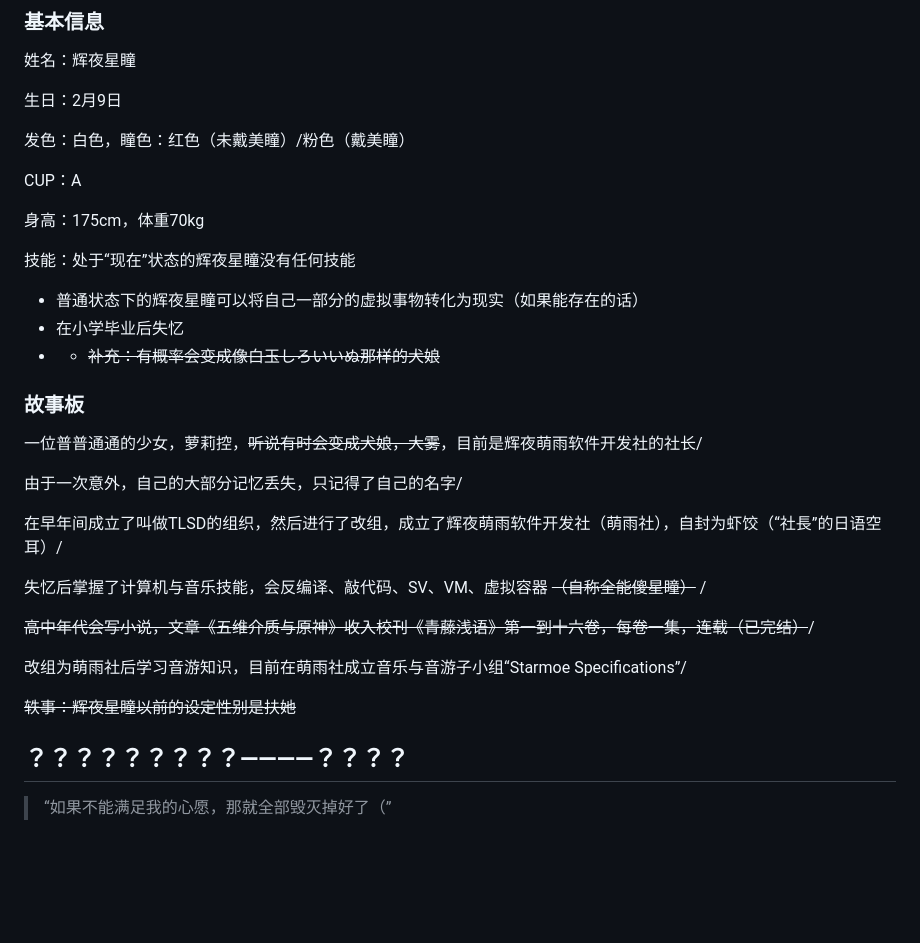
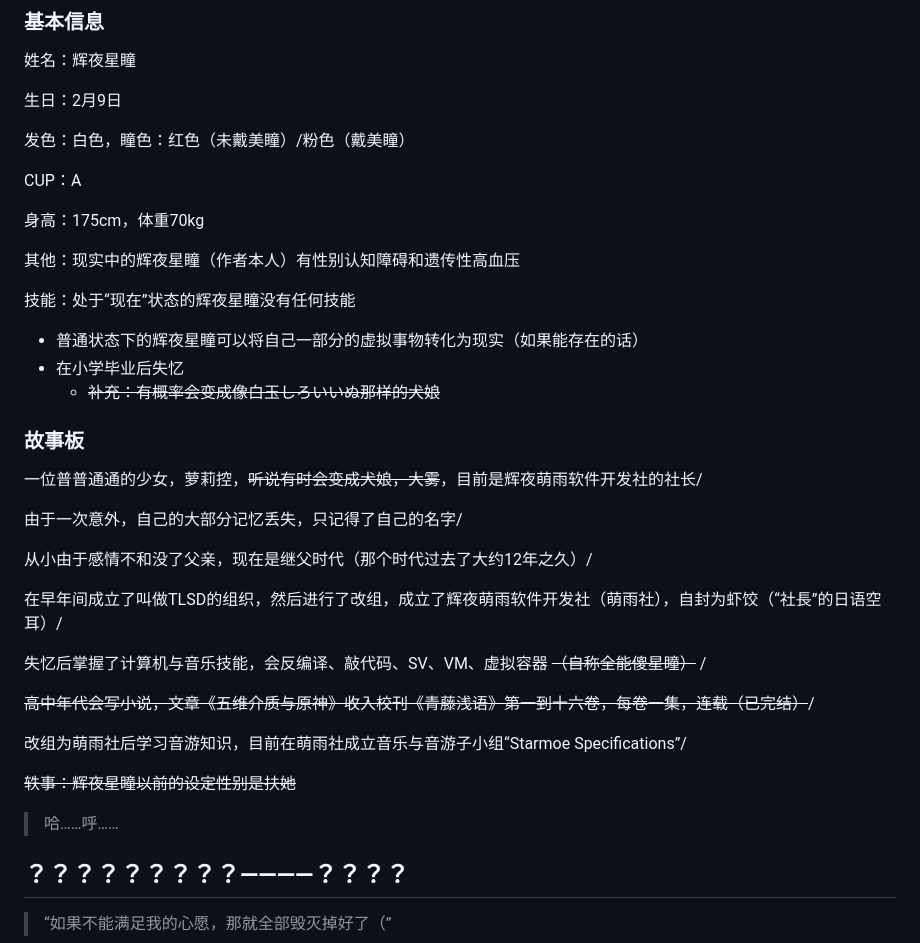
Before and after one commit to EastCation/moerain, a Markdown page: 辉夜星瞳人设说明书.md, the part around one of its changes. Rendered like a GitHub page; blank space fills up the shorter version.

```diff
--- a/辉夜星瞳人设说明书.md
+++ b/辉夜星瞳人设说明书.md
@@ -52,17 +54,21 @@ CUP：A
 
 身高：175cm，体重70kg
 
+其他：现实中的辉夜星瞳（作者本人）有性别认知障碍和遗传性高血压
+
 技能：处于“现在”状态的辉夜星瞳没有任何技能
 
 - 普通状态下的辉夜星瞳可以将自己一部分的虚拟事物转化为现实（如果能存在的话）
 - 在小学毕业后失忆
-- - ~~补充：有概率会变成像白玉しろいいぬ那样的犬娘~~
+  - ~~补充：有概率会变成像白玉しろいいぬ那样的犬娘~~
 
 ### 故事板
 
 一位普普通通的少女，萝莉控，~~听说有时会变成犬娘，大雾~~，目前是辉夜萌雨软件开发社的社长/
 
 由于一次意外，自己的大部分记忆丢失，只记得了自己的名字/
+
+从小由于感情不和没了父亲，现在是继父时代（那个时代过去了大约12年之久）/
 
 在早年间成立了叫做TLSD的组织，然后进行了改组，成立了辉夜萌雨软件开发社（萌雨社），自封为虾饺（“社長”的日语空耳）/
 
@@ -73,6 +79,8 @@ CUP：A
 改组为萌雨社后学习音游知识，目前在萌雨社成立音乐与音游子小组“Starmoe Specifications”/
 
 ~~轶事：辉夜星瞳以前的设定性别是扶她~~
+
+>哈……呼……
 
 ## ？？？？？？？？？————？？？？
 
```
Also changed, not shown: other parts of 辉夜星瞳人设说明书.md (+32 -2 lines).
